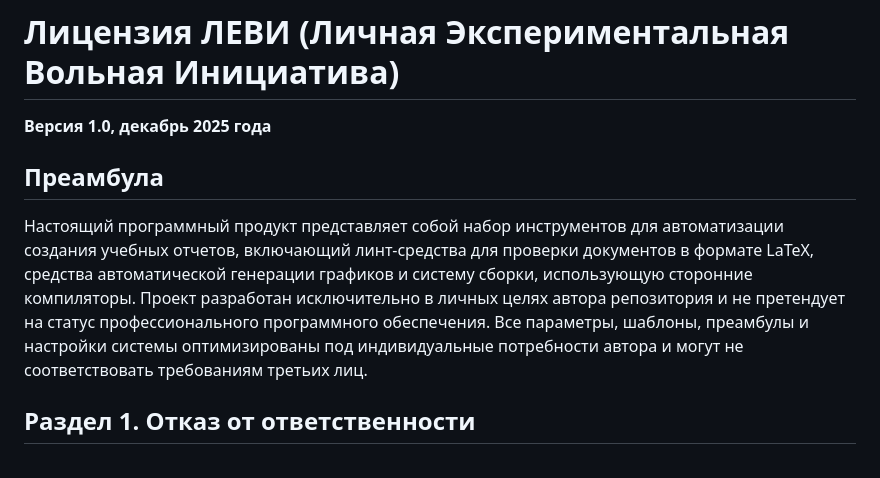
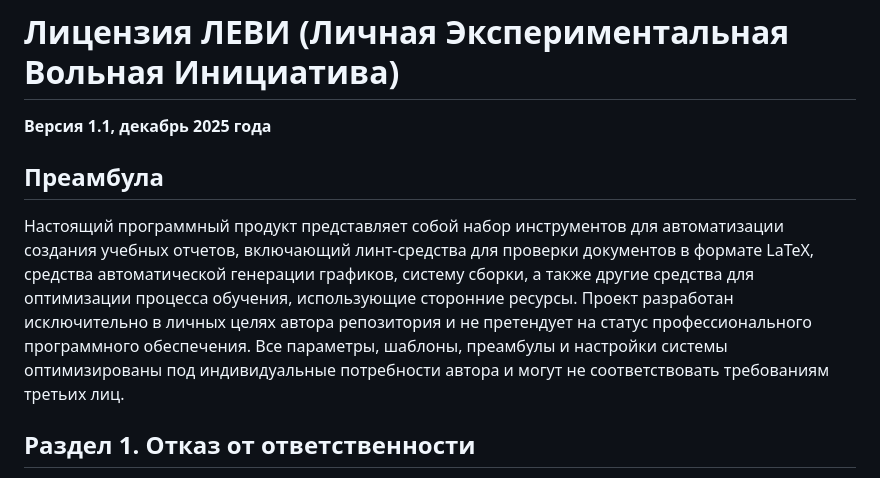
Before and after one commit to Mikhanick/bmstu-report-system, a Markdown page: LICENSE.md, the part around the change. Rendered like a GitHub page.

```diff
--- a/LICENSE.md
+++ b/LICENSE.md
@@ -1,10 +1,10 @@
 # Лицензия ЛЕВИ (Личная Экспериментальная Вольная Инициатива)
 
-**Версия 1.0, декабрь 2025 года**
+**Версия 1.1, декабрь 2025 года**
 
 ## Преамбула
 
-Настоящий программный продукт представляет собой набор инструментов для автоматизации создания учебных отчетов, включающий линт-средства для проверки документов в формате LaTeX, средства автоматической генерации графиков и систему сборки, использующую сторонние компиляторы. Проект разработан исключительно в личных целях автора репозитория и не претендует на статус профессионального программного обеспечения. Все параметры, шаблоны, преамбулы и настройки системы оптимизированы под индивидуальные потребности автора и могут не соответствовать требованиям третьих лиц.
+Настоящий программный продукт представляет собой набор инструментов для автоматизации создания учебных отчетов, включающий линт-средства для проверки документов в формате LaTeX, средства автоматической генерации графиков, систему сборки, а также другие средства для оптимизации процесса обучения, использующие сторонние ресурсы. Проект разработан исключительно в личных целях автора репозитория и не претендует на статус профессионального программного обеспечения. Все параметры, шаблоны, преамбулы и настройки системы оптимизированы под индивидуальные потребности автора и могут не соответствовать требованиям третьих лиц.
 
 ## Раздел 1. Отказ от ответственности
 
```
Also changed, not shown: README.md (+3 -7 lines).
